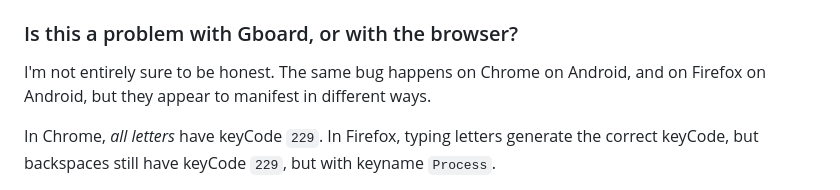
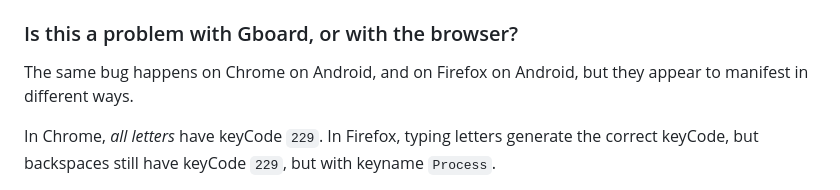
Before and after one commit to yen223/yens-blog-v2, a Markdown page: articles/a-bizarre-google-keyboard-bug.md, the part around the change. GitHub-like rendering.

Commit message:
Add more confidence

```diff
--- a/articles/a-bizarre-google-keyboard-bug.md
+++ b/articles/a-bizarre-google-keyboard-bug.md
@@ -43,7 +43,7 @@ This breaks any code that listens for any specific keyCode, e.g. if it's listeni
 
 ### Is this a problem with Gboard, or with the browser?
 
-I'm not entirely sure to be honest. The same bug happens on Chrome on Android, and on Firefox on Android, but they appear to manifest in different ways.
+The same bug happens on Chrome on Android, and on Firefox on Android, but they appear to manifest in different ways.
 
 In Chrome, *all letters* have keyCode `229`. In Firefox, typing letters generate the correct keyCode, but backspaces still have keyCode `229`, but with keyname `Process`.
 
```
